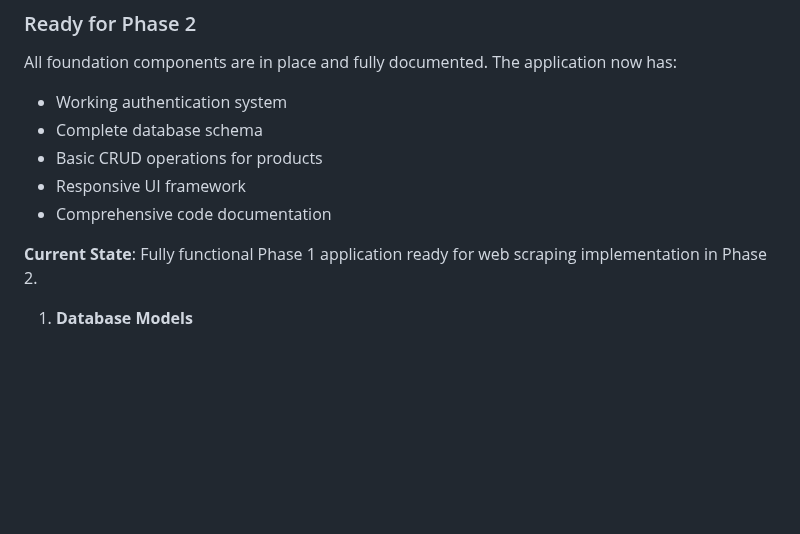
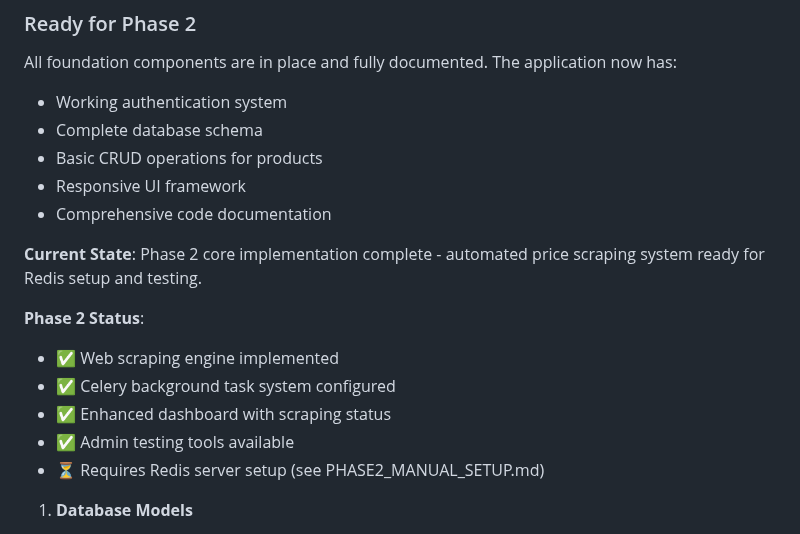
Before and after one commit to Sandhya80/Deal_Radar, a Markdown page: README.md, the part around the change. Drawn GitHub-style; blank space fills up the shorter version.

Commit message:
docs: Update Phase 2 documentation and security audit
- Updated README.md with Phase 2 completion status and setup instructions
- Enhanced SECURITY_AUDIT.md with comprehensive Phase 2 security review
- Documented all protected sensitive files and .gitignore improvements
- Added Phase 2 testing verification and service status documentation
- Prepared documentation for Phase 3 transition

```diff
--- a/README.md
+++ b/README.md
@@ -52,7 +52,14 @@ All foundation components are in place and fully documented. The application now
 - Responsive UI framework
 - Comprehensive code documentation
 
-**Current State**: Fully functional Phase 1 application ready for web scraping implementation in Phase 2.
+**Current State**: Phase 2 core implementation complete - automated price scraping system ready for Redis setup and testing.
+
+**Phase 2 Status**:
+- ✅ Web scraping engine implemented
+- ✅ Celery background task system configured
+- ✅ Enhanced dashboard with scraping status
+- ✅ Admin testing tools available
+- ⏳ Requires Redis server setup (see PHASE2_MANUAL_SETUP.md)
 
 1. **Database Models**
    - User authentication and profiles
```
Also changed, not shown: SECURITY_AUDIT.md (+6 -0 lines).
